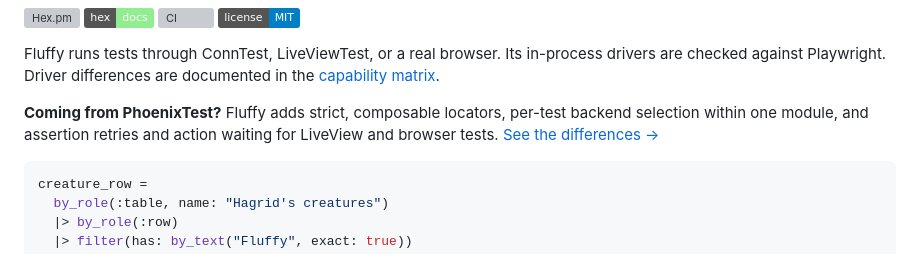
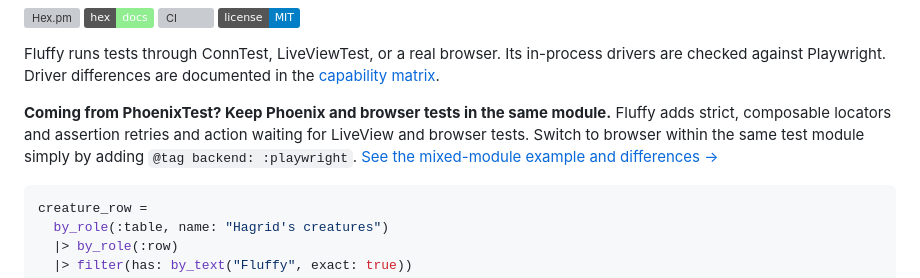
Before and after one commit to ftes/fluffy, a Markdown page: README.md, the part around the change. Rendered like a GitHub page; badges without logos; grey boxes are pictures that could not be loaded.

Commit message:
doc: Improve docs re switching backends within same module

````diff
--- a/README.md
+++ b/README.md
@@ -13,9 +13,10 @@ Fluffy runs tests through ConnTest, LiveViewTest, or a real browser. Its
 in-process drivers are checked against Playwright. Driver differences are
 documented in the [capability matrix](docs/capabilities.md).
 
-**Coming from PhoenixTest?** Fluffy adds strict, composable locators, per-test
-backend selection within one module, and assertion retries and action waiting
-for LiveView and browser tests. [See the differences →](docs/migration-from-phoenix-test.md)
+**Coming from PhoenixTest? Keep Phoenix and browser tests in the same module.**
+Fluffy adds strict, composable locators and
+assertion retries and action waiting for LiveView and browser tests. Switch to browser within the same test module simply by adding `@tag backend: :playwright`.
+[See the mixed-module example and differences →](docs/migration-from-phoenix-test.md)
 
 ```elixir
 creature_row =
````
Also changed, not shown: docs/migration-from-phoenix-test.md (+34 -1 lines), docs/usage.md (+6 -0 lines).
